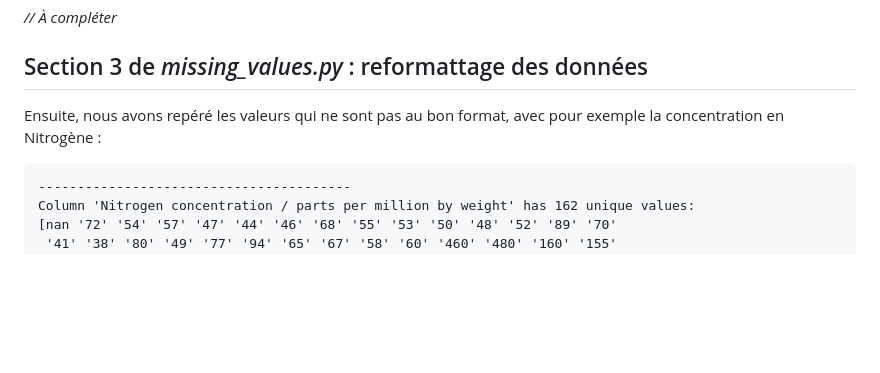
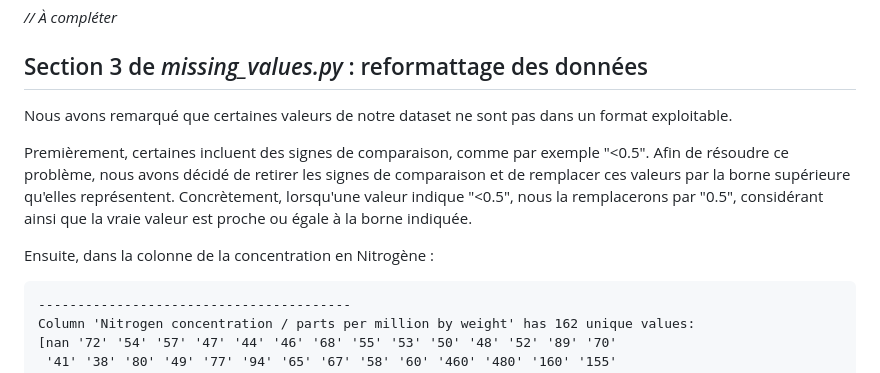
Before and after one commit to louisgthier/welding-quality-prediction, a Markdown page: README.md, the part around the change. Rendered like a GitHub page; blank space fills up the shorter version.

````diff
--- a/README.md
+++ b/README.md
@@ -59,7 +59,11 @@ De ce fait, nous concluons que ces cinq colonnes ne sont pas pertinentes pour l'
 
 ## Section 3 de *missing_values.py* : reformattage des données
 
-Ensuite, nous avons repéré les valeurs qui ne sont pas au bon format, avec pour exemple la concentration en Nitrogène :
+Nous avons remarqué que certaines valeurs de notre dataset ne sont pas dans un format exploitable.
+
+Premièrement, certaines incluent des signes de comparaison, comme par exemple "<0.5". Afin de résoudre ce problème, nous avons décidé de retirer les signes de comparaison et de remplacer ces valeurs par la borne supérieure qu'elles représentent. Concrètement, lorsqu'une valeur indique "<0.5", nous la remplacerons par "0.5", considérant ainsi que la vraie valeur est proche ou égale à la borne indiquée.
+
+Ensuite, dans la colonne de la concentration en Nitrogène :
 
 ```
 ----------------------------------------
````
